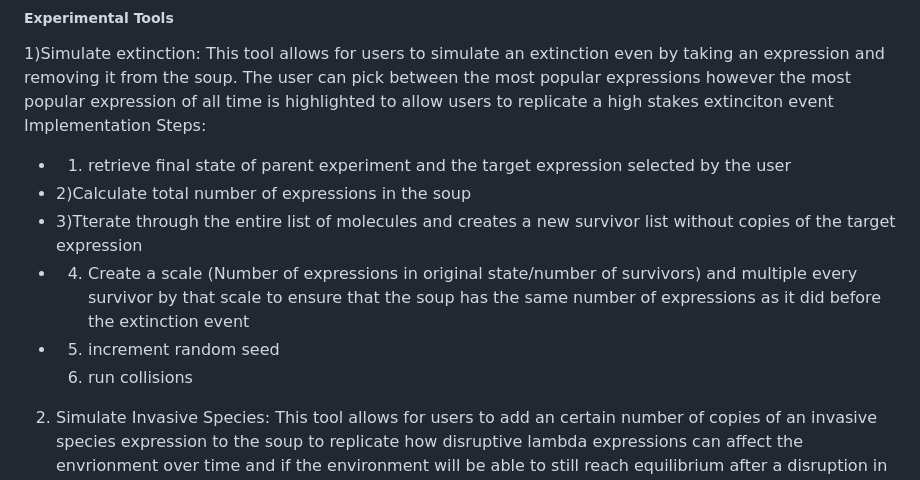
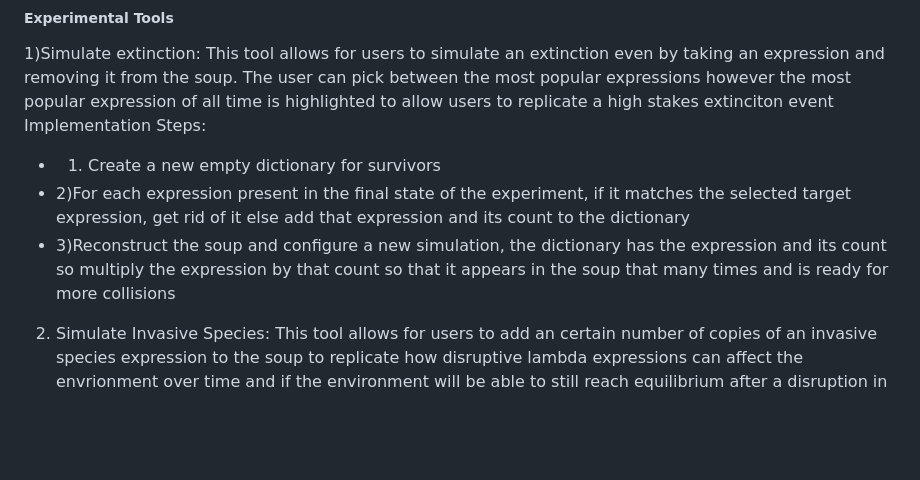
Before and after one commit to mathis-group/Alchemy-Dashboard, a Markdown page: 0-paper/paper_draft.md, the part around the change. Drawn GitHub-style; blank space fills up the shorter version.

Commit message:
Revise experimental tools section in paper draft
Refined the implementation steps for the 'Simulate extinction' tool, enhancing clarity and structure. Improved the description of the 'Simulate Invasive Species' tool.

```diff
--- a/0-paper/paper_draft.md
+++ b/0-paper/paper_draft.md
@@ -122,12 +122,10 @@ Here is how it is implemented:
 
 1)Simulate extinction: This tool allows for users to simulate an extinction even by taking an expression and removing it from the soup. The user can pick between the most popular expressions however the most popular expression of all time is highlighted to allow users to replicate a high stakes extinciton event
 Implementation Steps:
-- 1) retrieve final state of parent experiment and the target expression selected by the user
-- 2)Calculate total number of expressions in the soup
-- 3)Tterate through the entire list of molecules and creates a new survivor list without copies of the target expression
-- 4) Create a scale (Number of expressions in original state/number of survivors) and multiple every survivor by that scale to ensure that the soup has the same number of expressions as it did before the extinction event
-- 5) increment random seed
-  6) run collisions
+- 1) Create a new empty dictionary for survivors
+- 2)For each expression present in the final state of the experiment, if it matches the selected target expression, get rid of it else add that expression and its count to the dictionary
+- 3)Reconstruct the soup and configure a new simulation, the dictionary has the expression and its count so multiply the expression by that count so that it appears in the soup that many times and is ready for more collisions
+
 
 2) Simulate Invasive Species: This tool allows for users to add an certain number of copies of an invasive species expression to the soup to replicate how disruptive lambda expressions can affect the envrionment over time and if the environment will be able to still reach equilibrium after a disruption in its environment. the default expression is the identity function /x.x hwoever, users are free to type in any expression they see fit and adjust the number of copies.
 Implementation steps:
```
